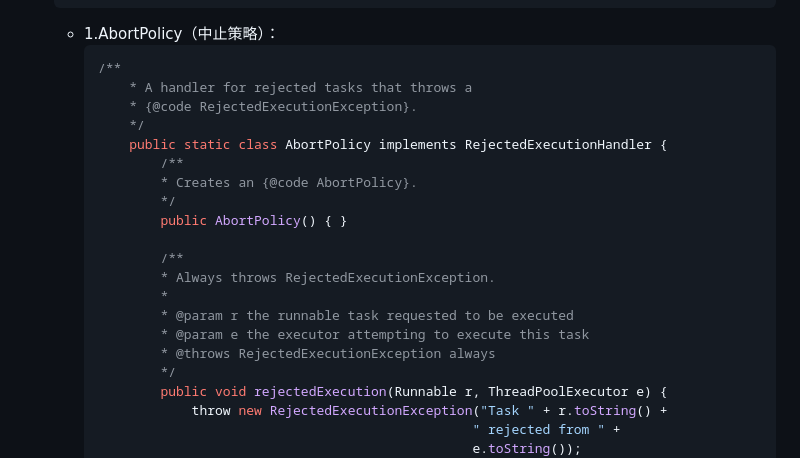
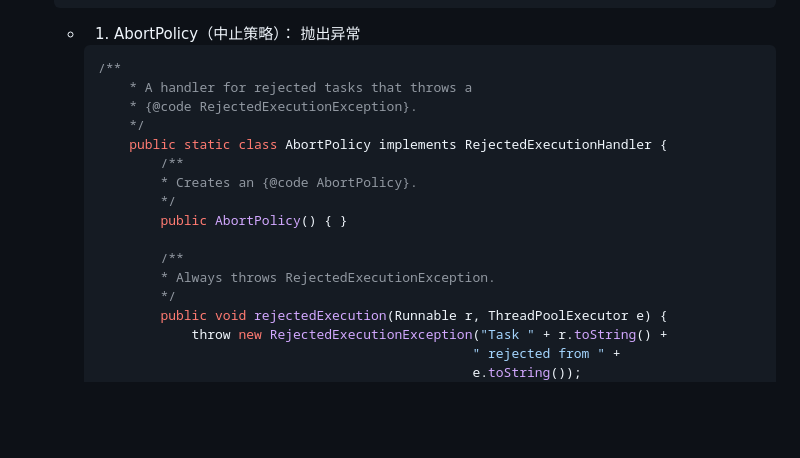
Before and after one commit to Y-Matin/Summary-of-notes, a Markdown page: 线程池原理.md, the part around one of its changes. Rendered like a GitHub page; blank space fills up the shorter version.

````diff
--- a/线程池原理.md
+++ b/线程池原理.md
@@ -64,7 +64,7 @@
             this.handler = handler;
         }
     ```
-    - 1.AbortPolicy（中止策略）：
+    - 1. AbortPolicy（中止策略）： 抛出异常
         ```java
         /**
             * A handler for rejected tasks that throws a
@@ -78,10 +78,6 @@
 
                 /**
                 * Always throws RejectedExecutionException.
-                *
-                * @param r the runnable task requested to be executed
-                * @param e the executor attempting to execute this task
-                * @throws RejectedExecutionException always
                 */
                 public void rejectedExecution(Runnable r, ThreadPoolExecutor e) {
                     throw new RejectedExecutionException("Task " + r.toString() +
````
Also changed, not shown: other parts of 线程池原理.md (+73 -4 lines), images/ThreadPoolStatus.png (added).
